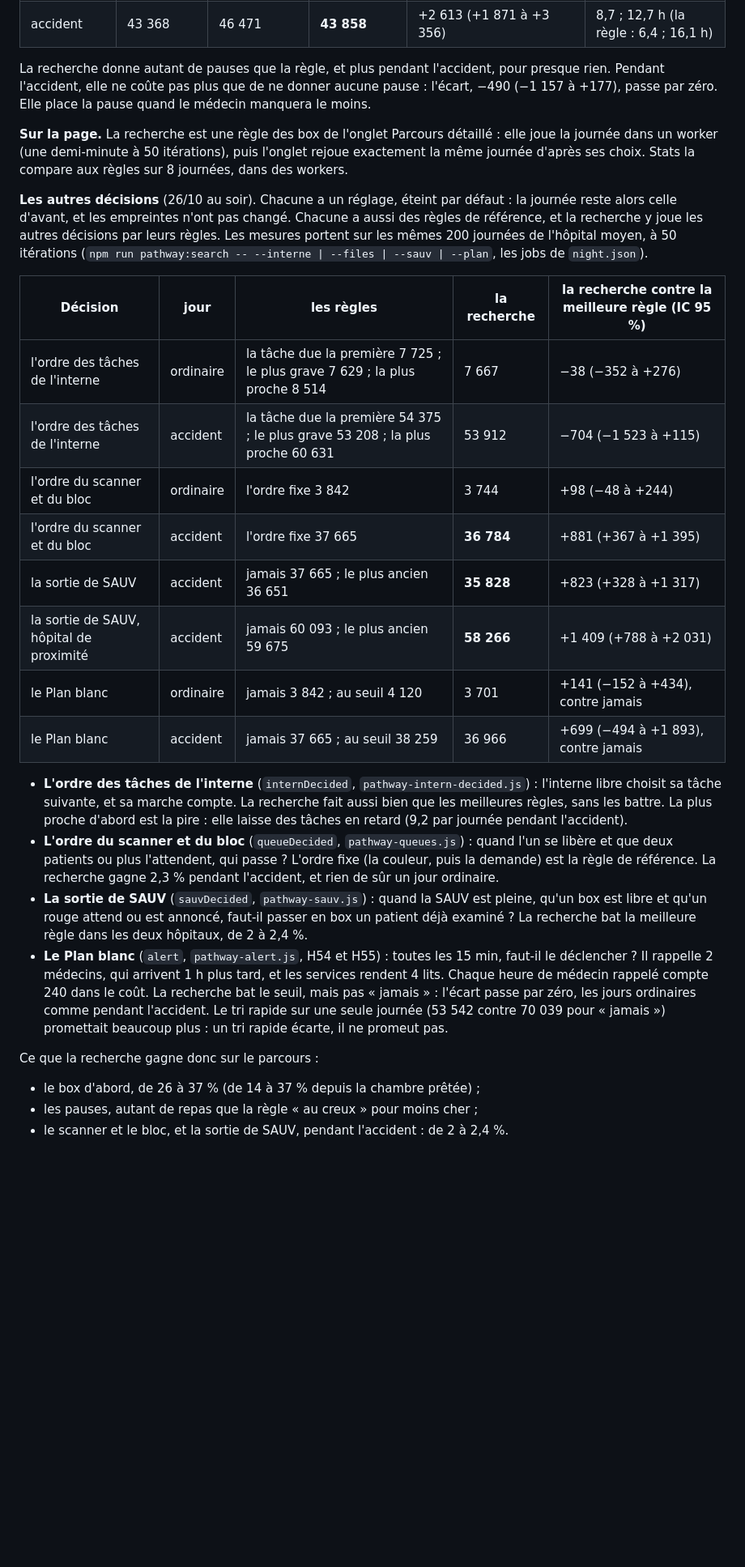
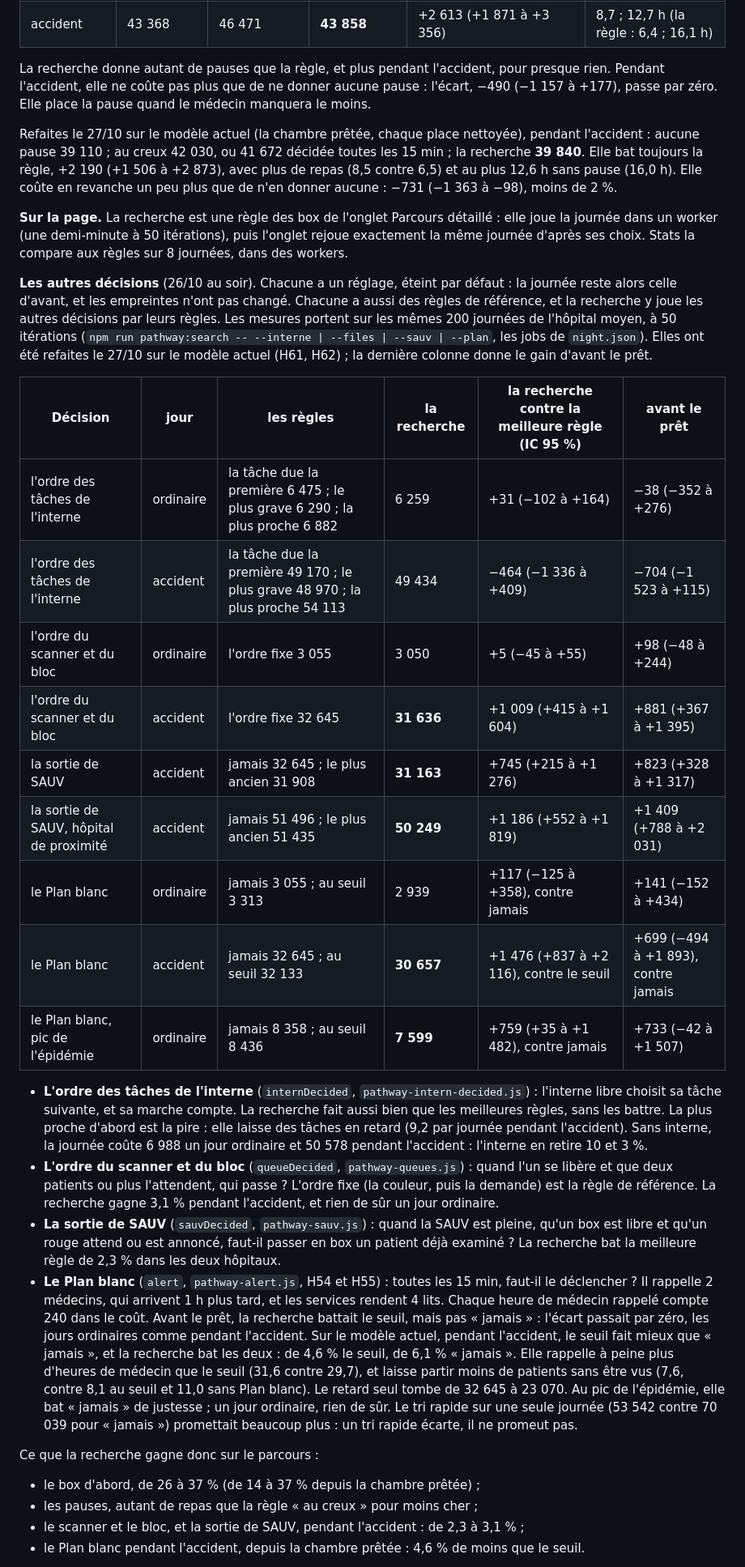
Before and after one commit to samiyc/mcts-urgences, a Markdown page: docs/parcours.md, the part around one of its changes. Shown at 81% size. Drawn GitHub-style; blank space fills up the shorter version.

Commit message:
docs: the other pathway decisions measured again on the current model (the lent isolation room and every place cleaned, H61, H62), the day's queue of 27/10/2026 (tag 2026-10-27-jour, 15 jobs, all done, the intern's accident in three slices and the breaks' in two, gathered)
The Plan blanc during the accident now pays: the threshold beats never (32 133 against 32 645), and the search beats both, +1 476 (+837 to +2 116) on the threshold, +1 989 (+562 to +3 416) on never (before: +699, -494 to +1 893, on never). At the winter peak it beats never narrowly, +759 (+35 to +1 482); an ordinary day, nothing sure (+117, -125 to +358). The scanner and theatre during the accident +1 009 (+415 to +1 604, before +881); the SAUV exit +745 at the medium hospital and +1 186 at the small one (before +823 and +1 409); the intern's order still nothing sure (+31 ordinary, -464 accident). The breaks during the accident: the search 39 840 against 42 030 for the rule, +2 190 (+1 506 to +2 873), now a little dearer than no break, -731 (-1 363 to -98). docs/parcours.md « Les autres décisions » on the current model with the gains before the lent room; the roadmap's summary of step 6

Co-Authored-By: Claude Opus 5.5 <noreply@anthropic.com>
Claude-Session: https://claude.ai/code/session_01B31osru2CQt7Tp16XgSpBS

```diff
--- a/docs/parcours.md
+++ b/docs/parcours.md
@@ -362,6 +362,11 @@ La recherche donne autant de pauses que la règle, et plus pendant l'accident, p
 l'accident, elle ne coûte pas plus que de ne donner aucune pause : l'écart, −490 (−1 157 à +177), passe par zéro. Elle
 place la pause quand le médecin manquera le moins.
 
+Refaites le 27/10 sur le modèle actuel (la chambre prêtée, chaque place nettoyée), pendant l'accident : aucune pause
+39 110 ; au creux 42 030, ou 41 672 décidée toutes les 15 min ; la recherche **39 840**. Elle bat toujours la règle,
++2 190 (+1 506 à +2 873), avec plus de repas (8,5 contre 6,5) et au plus 12,6 h sans pause (16,0 h). Elle coûte en
+revanche un peu plus que de n'en donner aucune : −731 (−1 363 à −98), moins de 2 %.
+
 **Sur la page.** La recherche est une règle des box de l'onglet Parcours détaillé : elle joue la journée dans un
 worker (une demi-minute à 50 itérations), puis l'onglet rejoue exactement la même journée d'après ses choix. Stats la
 compare aux règles sur 8 journées, dans des workers.
@@ -369,36 +374,44 @@ compare aux règles sur 8 journées, dans des workers.
 **Les autres décisions** (26/10 au soir). Chacune a un réglage, éteint par défaut : la journée reste alors celle
 d'avant, et les empreintes n'ont pas changé. Chacune a aussi des règles de référence, et la recherche y joue les
 autres décisions par leurs règles. Les mesures portent sur les mêmes 200 journées de l'hôpital moyen, à 50 itérations
-(`npm run pathway:search -- --interne | --files | --sauv | --plan`, les jobs de `night.json`).
+(`npm run pathway:search -- --interne | --files | --sauv | --plan`, les jobs de `night.json`). Elles ont été refaites
+le 27/10 sur le modèle actuel (H61, H62) ; la dernière colonne donne le gain d'avant le prêt.
 
-| Décision | jour | les règles | la recherche | la recherche contre la meilleure règle (IC 95 %) |
-|---|---|---|---|---|
-| l'ordre des tâches de l'interne | ordinaire | la tâche due la première 7 725 ; le plus grave 7 629 ; la plus proche 8 514 | 7 667 | −38 (−352 à +276) |
-| l'ordre des tâches de l'interne | accident | la tâche due la première 54 375 ; le plus grave 53 208 ; la plus proche 60 631 | 53 912 | −704 (−1 523 à +115) |
-| l'ordre du scanner et du bloc | ordinaire | l'ordre fixe 3 842 | 3 744 | +98 (−48 à +244) |
-| l'ordre du scanner et du bloc | accident | l'ordre fixe 37 665 | **36 784** | +881 (+367 à +1 395) |
-| la sortie de SAUV | accident | jamais 37 665 ; le plus ancien 36 651 | **35 828** | +823 (+328 à +1 317) |
-| la sortie de SAUV, hôpital de proximité | accident | jamais 60 093 ; le plus ancien 59 675 | **58 266** | +1 409 (+788 à +2 031) |
-| le Plan blanc | ordinaire | jamais 3 842 ; au seuil 4 120 | 3 701 | +141 (−152 à +434), contre jamais |
-| le Plan blanc | accident | jamais 37 665 ; au seuil 38 259 | 36 966 | +699 (−494 à +1 893), contre jamais |
+| Décision | jour | les règles | la recherche | la recherche contre la meilleure règle (IC 95 %) | avant le prêt |
+|---|---|---|---|---|---|
+| l'ordre des tâches de l'interne | ordinaire | la tâche due la première 6 475 ; le plus grave 6 290 ; la plus proche 6 882 | 6 259 | +31 (−102 à +164) | −38 (−352 à +276) |
+| l'ordre des tâches de l'interne | accident | la tâche due la première 49 170 ; le plus grave 48 970 ; la plus proche 54 113 | 49 434 | −464 (−1 336 à +409) | −704 (−1 523 à +115) |
+| l'ordre du scanner et du bloc | ordinaire | l'ordre fixe 3 055 | 3 050 | +5 (−45 à +55) | +98 (−48 à +244) |
+| l'ordre du scanner et du bloc | accident | l'ordre fixe 32 645 | **31 636** | +1 009 (+415 à +1 604) | +881 (+367 à +1 395) |
+| la sortie de SAUV | accident | jamais 32 645 ; le plus ancien 31 908 | **31 163** | +745 (+215 à +1 276) | +823 (+328 à +1 317) |
+| la sortie de SAUV, hôpital de proximité | accident | jamais 51 496 ; le plus ancien 51 435 | **50 249** | +1 186 (+552 à +1 819) | +1 409 (+788 à +2 031) |
+| le Plan blanc | ordinaire | jamais 3 055 ; au seuil 3 313 | 2 939 | +117 (−125 à +358), contre jamais | +141 (−152 à +434) |
+| le Plan blanc | accident | jamais 32 645 ; au seuil 32 133 | **30 657** | +1 476 (+837 à +2 116), contre le seuil | +699 (−494 à +1 893), contre jamais |
+| le Plan blanc, pic de l'épidémie | ordinaire | jamais 8 358 ; au seuil 8 436 | **7 599** | +759 (+35 à +1 482), contre jamais | +733 (−42 à +1 507) |
 
 - **L'ordre des tâches de l'interne** (`internDecided`, `pathway-intern-decided.js`) : l'interne libre choisit sa
   tâche suivante, et sa marche compte. La recherche fait aussi bien que les meilleures règles, sans les battre. La
-  plus proche d'abord est la pire : elle laisse des tâches en retard (9,2 par journée pendant l'accident).
+  plus proche d'abord est la pire : elle laisse des tâches en retard (9,2 par journée pendant l'accident). Sans
+  interne, la journée coûte 6 988 un jour ordinaire et 50 578 pendant l'accident : l'interne en retire 10 et 3 %.
 - **L'ordre du scanner et du bloc** (`queueDecided`, `pathway-queues.js`) : quand l'un se libère et que deux
   patients ou plus l'attendent, qui passe ? L'ordre fixe (la couleur, puis la demande) est la règle de référence.
-  La recherche gagne 2,3 % pendant l'accident, et rien de sûr un jour ordinaire.
+  La recherche gagne 3,1 % pendant l'accident, et rien de sûr un jour ordinaire.
 - **La sortie de SAUV** (`sauvDecided`, `pathway-sauv.js`) : quand la SAUV est pleine, qu'un box est libre et qu'un
   rouge attend ou est annoncé, faut-il passer en box un patient déjà examiné ? La recherche bat la meilleure règle
-  dans les deux hôpitaux, de 2 à 2,4 %.
+  de 2,3 % dans les deux hôpitaux.
 - **Le Plan blanc** (`alert`, `pathway-alert.js`, H54 et H55) : toutes les 15 min, faut-il le déclencher ? Il rappelle
   2 médecins, qui arrivent 1 h plus tard, et les services rendent 4 lits. Chaque heure de médecin rappelé compte 240
-  dans le coût. La recherche bat le seuil, mais pas « jamais » : l'écart passe par zéro, les jours ordinaires comme
-  pendant l'accident. Le tri rapide sur une seule journée (53 542 contre 70 039 pour « jamais ») promettait
-  beaucoup plus : un tri rapide écarte, il ne promeut pas.
+  dans le coût. Avant le prêt, la recherche battait le seuil, mais pas « jamais » : l'écart passait par zéro, les
+  jours ordinaires comme pendant l'accident. Sur le modèle actuel, pendant l'accident, le seuil fait mieux que
+  « jamais », et la recherche bat les deux : de 4,6 % le seuil, de 6,1 % « jamais ». Elle rappelle à peine plus
+  d'heures de médecin que le seuil (31,6 contre 29,7), et laisse partir moins de patients sans être vus (7,6, contre
+  8,1 au seuil et 11,0 sans Plan blanc). Le retard seul tombe de 32 645 à 23 070. Au pic de l'épidémie, elle bat
+  « jamais » de justesse ; un jour ordinaire, rien de sûr. Le tri rapide sur une seule journée (53 542 contre 70 039
+  pour « jamais ») promettait beaucoup plus : un tri rapide écarte, il ne promeut pas.
 
 Ce que la recherche gagne donc sur le parcours :
 - le box d'abord, de 26 à 37 % (de 14 à 37 % depuis la chambre prêtée) ;
 - les pauses, autant de repas que la règle « au creux » pour moins cher ;
-- le scanner et le bloc, et la sortie de SAUV, pendant l'accident : de 2 à 2,4 %.
+- le scanner et le bloc, et la sortie de SAUV, pendant l'accident : de 2,3 à 3,1 % ;
+- le Plan blanc pendant l'accident, depuis la chambre prêtée : 4,6 % de moins que le seuil.
 
```
Also changed, not shown: other parts of docs/parcours.md (+4 -2 lines), docs/recherche/feuille-de-route.md (+4 -3 lines).
